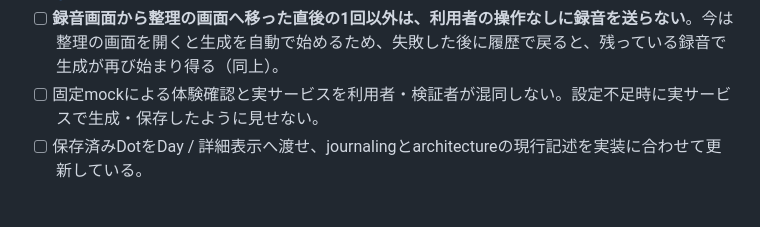
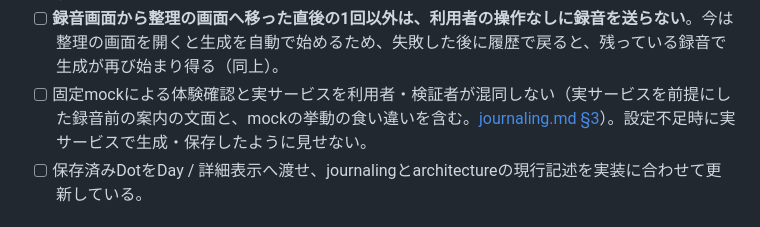
Before and after one commit to FujieMasaki/fod-app, a Markdown page: docs/tasks/TASK-011-frontend-generation.md, the part around the change. GitHub-like rendering.

```diff
--- a/docs/tasks/TASK-011-frontend-generation.md
+++ b/docs/tasks/TASK-011-frontend-generation.md
@@ -28,7 +28,7 @@
 - [ ] 待ち時間の表示で、**消える期限を約束しない**。示すのは「やり直せる期限」（serverが返す日時）までにする。期間と契機は[privacy.md §5](../privacy.md)を正本とする。
 - [ ] **録音を送る直前に、整理を始めたときの利用者の世代（`identityEpoch`）を照合し、違えば送らずに録音を捨てる**。整理の画面は開いたときの録音をrefに持ち、利用者が切り替わった後もunmountまで参照するため（2026-10-09にTASK-010の2/2のレビューで追加。[TASK-010 Plan §7-5](../implementation-plans/2026-10-09-task-010-recording-consent.md)）。
 - [ ] **録音画面から整理の画面へ移った直後の1回以外は、利用者の操作なしに録音を送らない**。今は整理の画面を開くと生成を自動で始めるため、失敗した後に履歴で戻ると、残っている録音で生成が再び始まり得る（同上）。
-- [ ] 固定mockによる体験確認と実サービスを利用者・検証者が混同しない。設定不足時に実サービスで生成・保存したように見せない。
+- [ ] 固定mockによる体験確認と実サービスを利用者・検証者が混同しない（実サービスを前提にした録音前の案内の文面と、mockの挙動の食い違いを含む。[journaling.md §3](../journaling.md)）。設定不足時に実サービスで生成・保存したように見せない。
 - [ ] 保存済みDotをDay / 詳細表示へ渡せ、journalingとarchitectureの現行記述を実装に合わせて更新している。
 
 ## 依存するタスクID
```
Also changed, not shown: docs/journaling.md (+4 -0 lines), 1 other file.
